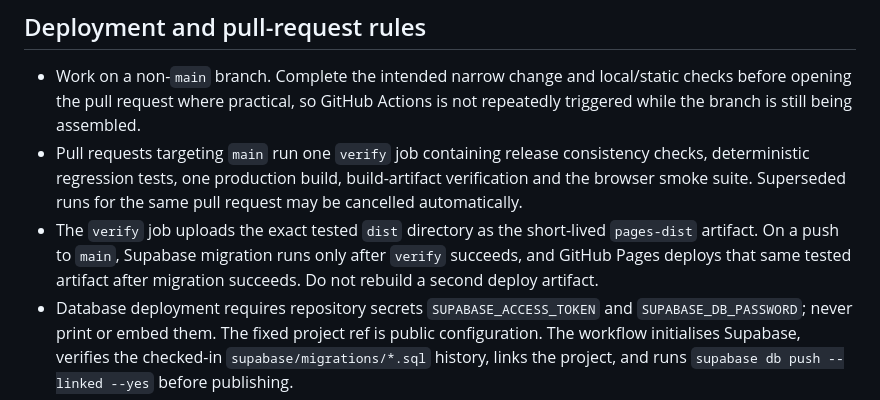
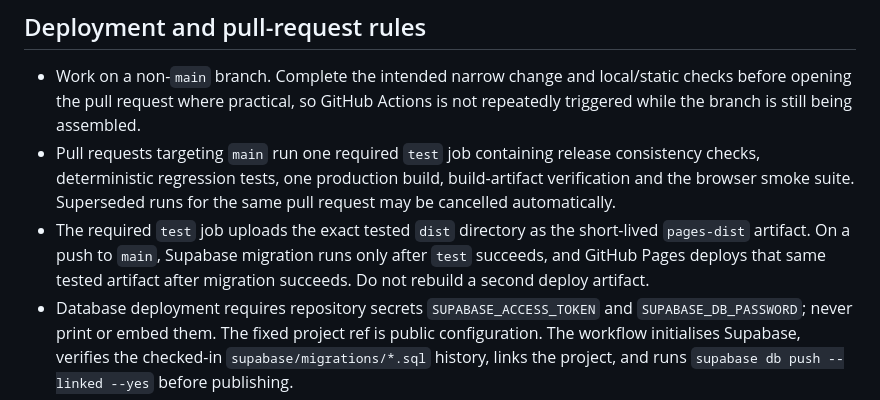
Before and after one commit to Wiggli/Anaesthetic-roster, a Markdown page: AGENTS.md, the part around the change. Rendered like a GitHub page.

Commit message:
Document protected test check in streamlined workflow

```diff
--- a/AGENTS.md
+++ b/AGENTS.md
@@ -91,8 +91,8 @@ These are safety-critical domain rules. Do not casually “simplify” them or r
 ## Deployment and pull-request rules
 
 - Work on a non-`main` branch. Complete the intended narrow change and local/static checks before opening the pull request where practical, so GitHub Actions is not repeatedly triggered while the branch is still being assembled.
-- Pull requests targeting `main` run one `verify` job containing release consistency checks, deterministic regression tests, one production build, build-artifact verification and the browser smoke suite. Superseded runs for the same pull request may be cancelled automatically.
-- The `verify` job uploads the exact tested `dist` directory as the short-lived `pages-dist` artifact. On a push to `main`, Supabase migration runs only after `verify` succeeds, and GitHub Pages deploys that same tested artifact after migration succeeds. Do not rebuild a second deploy artifact.
+- Pull requests targeting `main` run one required `test` job containing release consistency checks, deterministic regression tests, one production build, build-artifact verification and the browser smoke suite. Superseded runs for the same pull request may be cancelled automatically.
+- The required `test` job uploads the exact tested `dist` directory as the short-lived `pages-dist` artifact. On a push to `main`, Supabase migration runs only after `test` succeeds, and GitHub Pages deploys that same tested artifact after migration succeeds. Do not rebuild a second deploy artifact.
 - Database deployment requires repository secrets `SUPABASE_ACCESS_TOKEN` and `SUPABASE_DB_PASSWORD`; never print or embed them. The fixed project ref is public configuration. The workflow initialises Supabase, verifies the checked-in `supabase/migrations/*.sql` history, links the project, and runs `supabase db push --linked --yes` before publishing.
 - The explicit legacy asset allow-list is in `vite.config.mts`; generated JS/CSS and the injected custom worker are built alongside it. When adding a required legacy asset, add it to that list and the relevant HTML/manifest/worker references. Do not deploy tests, documentation, historical snapshots, repository metadata, migrations or secrets.
 - Keep pinned CDN dependencies and GitHub Action major versions deliberate. Review upgrades for browser support, cache behaviour, supply-chain impact and workflow compatibility rather than accepting automated version churn blindly.
```
